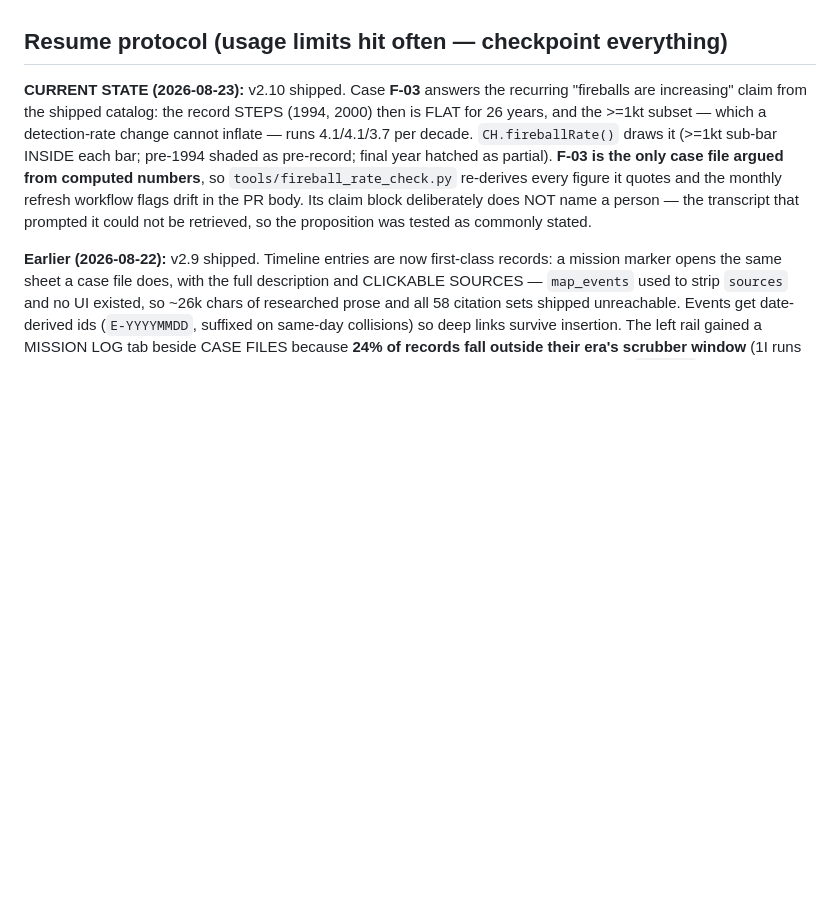
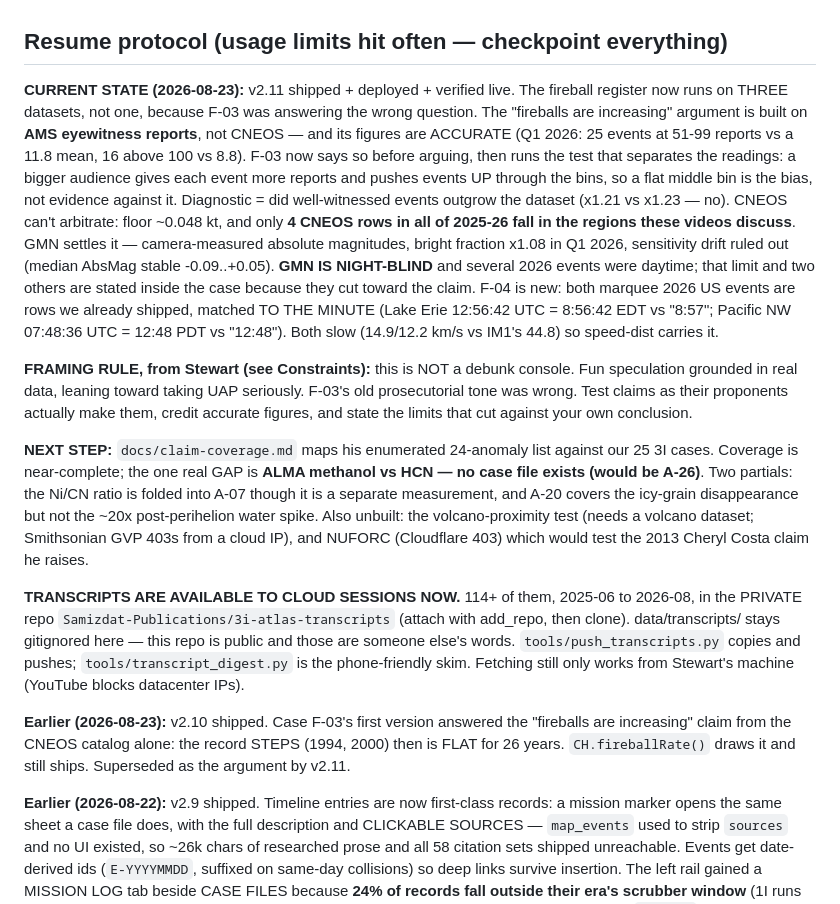
Before and after one commit to Samizdat-Publications/3i-atlas-anomaly-console, a Markdown page: CLAUDE.md, the part around the change. Drawn GitHub-style; blank space fills up the shorter version.

Commit message:
Docs: bring the resume note current for v2.11
The note still described v2.10 and a register argued from one dataset. It now
records the three-instrument result, the framing rule Stewart set (this is not a
debunk console), that transcripts are reachable from a cloud session through the
private repo, and the specific next step: the ALMA methanol gap in the case
coverage, which docs/claim-coverage.md identifies as the one anomaly on his
enumerated list with no case file behind it.

Co-Authored-By: Claude Opus 5 <noreply@anthropic.com>
Claude-Session: https://claude.ai/code/session_01JiYdmo7MC1xUg9W7vT9GQ5

```diff
--- a/CLAUDE.md
+++ b/CLAUDE.md
@@ -6,15 +6,45 @@ register (each case shows Loeb's claim AND the official explanation side by side
 Built for Stewart, for fun. Clearly labeled unofficial/educational in the footer.
 
 ## Resume protocol (usage limits hit often — checkpoint everything)
-**CURRENT STATE (2026-08-23):** v2.10 shipped. Case **F-03** answers the recurring "fireballs
-are increasing" claim from the shipped catalog: the record STEPS (1994, 2000) then is FLAT for
-26 years, and the >=1kt subset — which a detection-rate change cannot inflate — runs 4.1/4.1/3.7
-per decade. `CH.fireballRate()` draws it (>=1kt sub-bar INSIDE each bar; pre-1994 shaded as
-pre-record; final year hatched as partial). **F-03 is the only case file argued from computed
-numbers**, so `tools/fireball_rate_check.py` re-derives every figure it quotes and the monthly
-refresh workflow flags drift in the PR body. Its claim block deliberately does NOT name a
-person — the transcript that prompted it could not be retrieved, so the proposition was tested
-as commonly stated.
+**CURRENT STATE (2026-08-23):** v2.11 shipped + deployed + verified live. The fireball
+register now runs on THREE datasets, not one, because F-03 was answering the wrong question.
+The "fireballs are increasing" argument is built on **AMS eyewitness reports**, not CNEOS —
+and its figures are ACCURATE (Q1 2026: 25 events at 51-99 reports vs a 11.8 mean, 16 above
+100 vs 8.8). F-03 now says so before arguing, then runs the test that separates the readings:
+a bigger audience gives each event more reports and pushes events UP through the bins, so a
+flat middle bin is the bias, not evidence against it. Diagnostic = did well-witnessed events
+outgrow the dataset (x1.21 vs x1.23 — no). CNEOS can't arbitrate: floor ~0.048 kt, and only
+**4 CNEOS rows in all of 2025-26 fall in the regions these videos discuss**. GMN settles it —
+camera-measured absolute magnitudes, bright fraction x1.08 in Q1 2026, sensitivity drift ruled
+out (median AbsMag stable -0.09..+0.05). **GMN IS NIGHT-BLIND** and several 2026 events were
+daytime; that limit and two others are stated inside the case because they cut toward the claim.
+F-04 is new: both marquee 2026 US events are rows we already shipped, matched TO THE MINUTE
+(Lake Erie 12:56:42 UTC = 8:56:42 EDT vs "8:57"; Pacific NW 07:48:36 UTC = 12:48 PDT vs
+"12:48"). Both slow (14.9/12.2 km/s vs IM1's 44.8) so speed-dist carries it.
+
+**FRAMING RULE, from Stewart (see Constraints):** this is NOT a debunk console. Fun speculation
+grounded in real data, leaning toward taking UAP seriously. F-03's old prosecutorial tone was
+wrong. Test claims as their proponents actually make them, credit accurate figures, and state
+the limits that cut against your own conclusion.
+
+**NEXT STEP:** `docs/claim-coverage.md` maps his enumerated 24-anomaly list against our 25 3I
+cases. Coverage is near-complete; the one real GAP is **ALMA methanol vs HCN — no case file
+exists (would be A-26)**. Two partials: the Ni/CN ratio is folded into A-07 though it is a
+separate measurement, and A-20 covers the icy-grain disappearance but not the ~20x
+post-perihelion water spike. Also unbuilt: the volcano-proximity test (needs a volcano
+dataset; Smithsonian GVP 403s from a cloud IP), and NUFORC (Cloudflare 403) which would test
+the 2013 Cheryl Costa claim he raises.
+
+**TRANSCRIPTS ARE AVAILABLE TO CLOUD SESSIONS NOW.** 114+ of them, 2025-06 to 2026-08, in the
+PRIVATE repo `Samizdat-Publications/3i-atlas-transcripts` (attach with add_repo, then clone).
+data/transcripts/ stays gitignored here — this repo is public and those are someone else's
+words. `tools/push_transcripts.py` copies and pushes; `tools/transcript_digest.py` is the
+phone-friendly skim. Fetching still only works from Stewart's machine (YouTube blocks
+datacenter IPs).
+
+**Earlier (2026-08-23):** v2.10 shipped. Case F-03's first version answered the "fireballs are
+increasing" claim from the CNEOS catalog alone: the record STEPS (1994, 2000) then is FLAT for
+26 years. `CH.fireballRate()` draws it and still ships. Superseded as the argument by v2.11.
 
 **Earlier (2026-08-22):** v2.9 shipped. Timeline entries are now first-class records:
 a mission marker opens the same sheet a case file does, with the full description and
```
